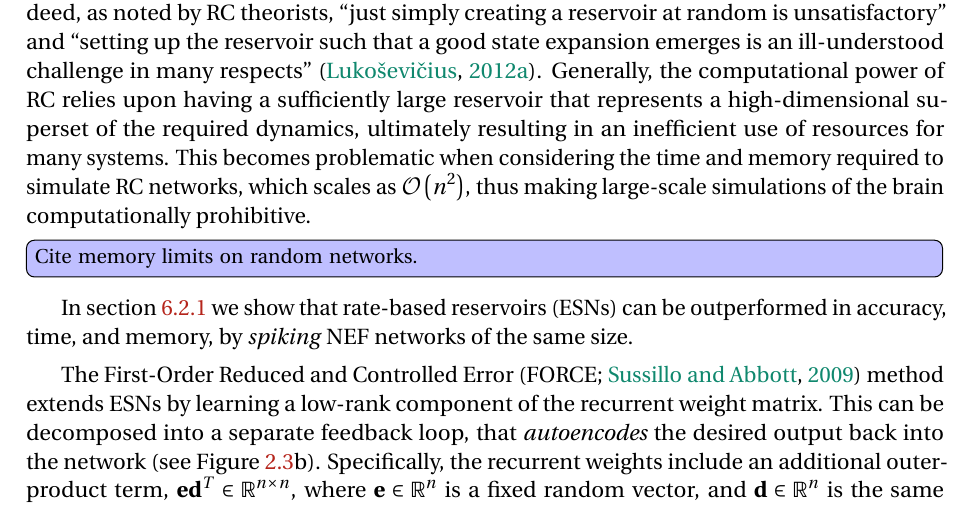
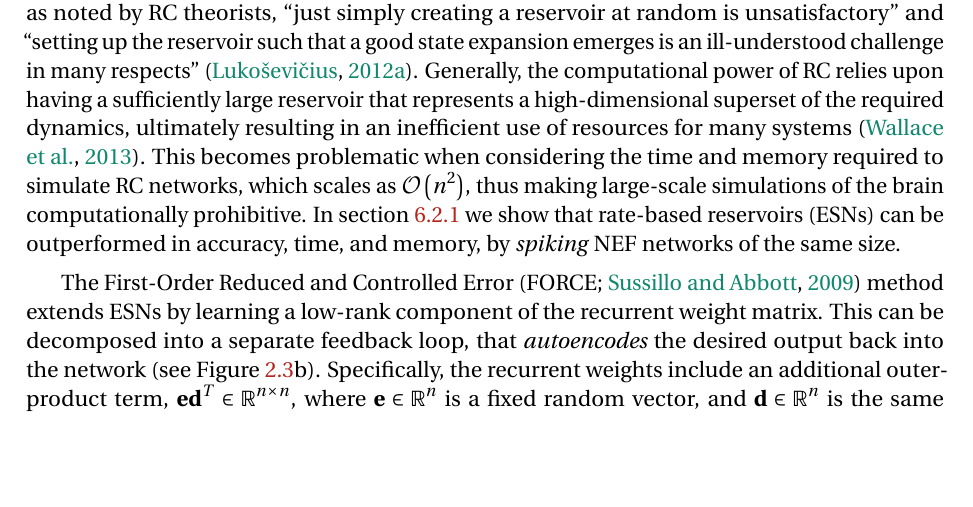
Before and after one commit to arvoelke/phd, a LaTeX thesis (paper/phd.tex, which reads paper/phd-background.tex): part of page 45 of 226, cut so that both start at the same text, the shorter picture padded with empty space. Compiled offline with pdfLaTeX; a missing bibliography style is replaced by a similar one.

Commit message:
Handled TODO

```diff
--- a/paper/phd-background.tex
+++ b/paper/phd-background.tex
@@ -568,9 +568,8 @@ In contrast, the reservoir is left untrained with dynamical properties that rema
 
 While RC solves the issue of training RNNs, the problem of efficient scaling remains.
 Indeed, as noted by RC theorists, ``just simply creating a reservoir at random is unsatisfactory'' and ``setting up the reservoir such that a good state expansion emerges is an ill-understood challenge in many respects''~\citep{lukovsevicius2012reservoir}.
-Generally, the computational power of RC relies upon having a sufficiently large reservoir that represents a high-dimensional superset of the required dynamics, ultimately resulting in an inefficient use of resources for many systems.
+Generally, the computational power of RC relies upon having a sufficiently large reservoir that represents a high-dimensional superset of the required dynamics, ultimately resulting in an inefficient use of resources for many systems~\citep{wallace2013randomly}.
 This becomes problematic when considering the time and memory required to simulate RC networks, which scales as $\bigoh{ n^2 }$, thus making large-scale simulations of the brain computationally prohibitive.
-\TODO{Cite memory limits on random networks.}
 In section~\ref{sec:delay-rc} we show that rate-based reservoirs (ESNs) can be outperformed in accuracy, time, and memory, by \emph{spiking} NEF networks of the same size.
 %We use the example of a delay line to highlight these limitations.
 
```
